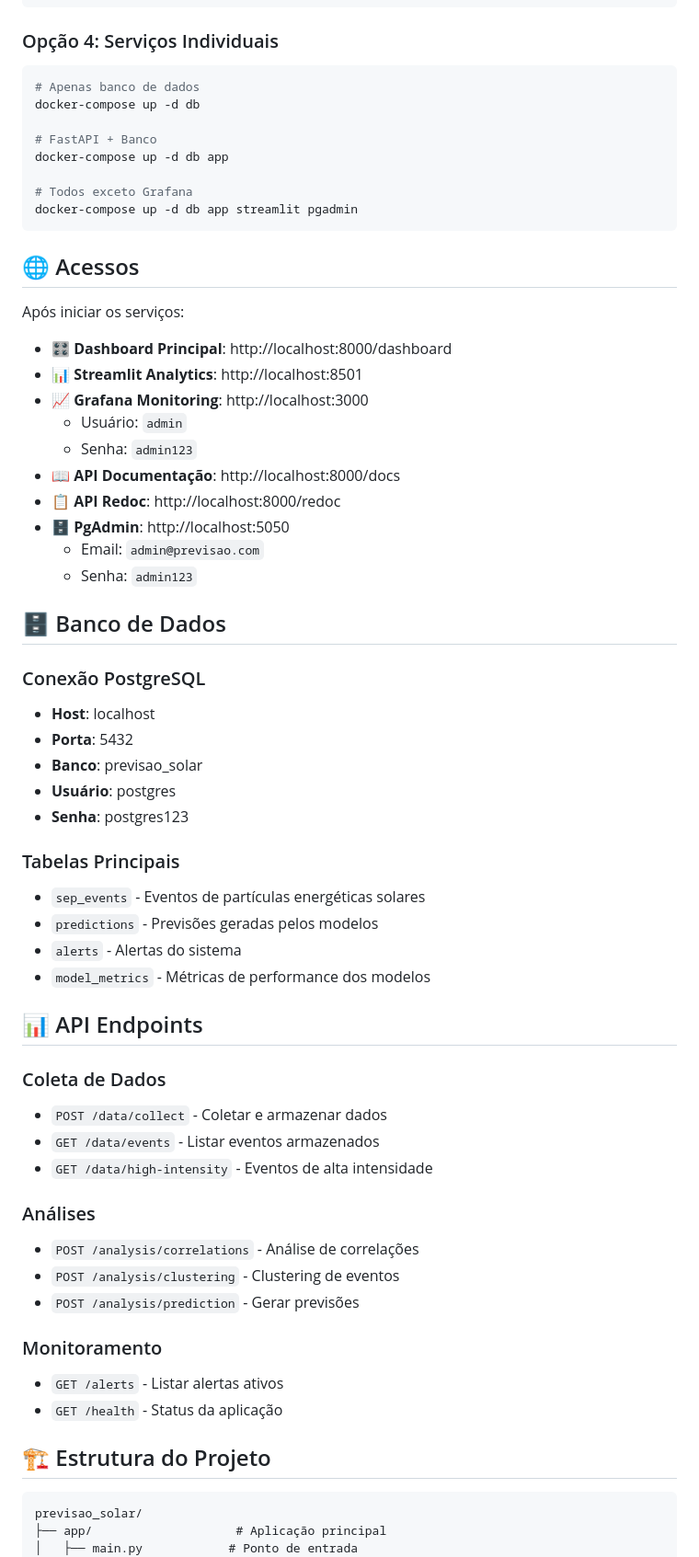
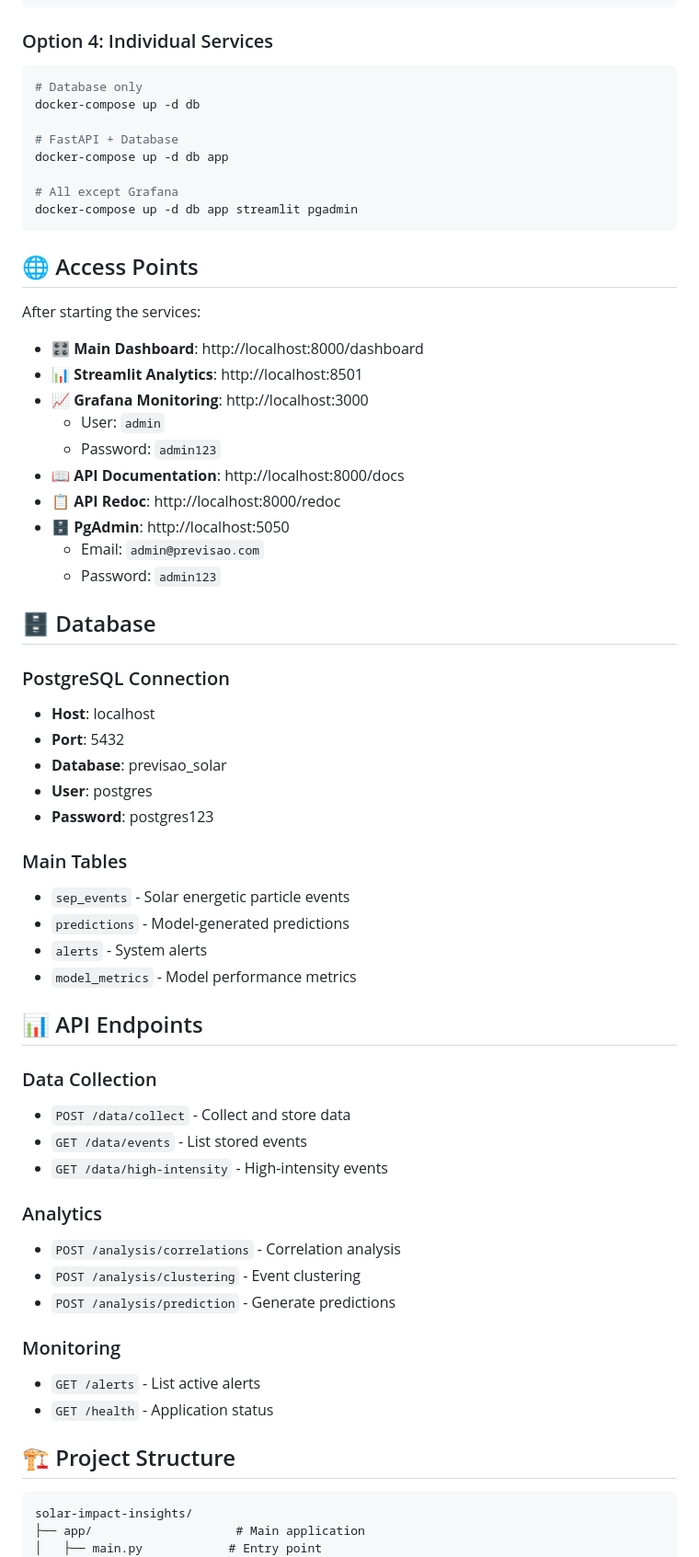
Before and after one commit to ZukeLima/solar-impact-insights, a Markdown page: README.md, the part around the change printed below. Shown: that part at 92% size. Drawn GitHub-style.

````diff
--- a/README.md
+++ b/README.md
@@ -73,68 +73,68 @@ docker-compose logs -f app
 .\scripts\run_streamlit.ps1
 ```
 
-### Opção 4: Serviços Individuais
+### Option 4: Individual Services
 ```bash
-# Apenas banco de dados
+# Database only
 docker-compose up -d db
 
-# FastAPI + Banco
+# FastAPI + Database
 docker-compose up -d db app
 
-# Todos exceto Grafana
+# All except Grafana
 docker-compose up -d db app streamlit pgadmin
 ```
 
-## 🌐 Acessos
+## 🌐 Access Points
 
-Após iniciar os serviços:
+After starting the services:
 
-- **🎛️ Dashboard Principal**: http://localhost:8000/dashboard
+- **🎛️ Main Dashboard**: http://localhost:8000/dashboard
 - **📊 Streamlit Analytics**: http://localhost:8501
 - **📈 Grafana Monitoring**: http://localhost:3000
-  - Usuário: `admin`
-  - Senha: `admin123`
-- **📖 API Documentação**: http://localhost:8000/docs
+  - User: `admin`
+  - Password: `admin123`
+- **📖 API Documentation**: http://localhost:8000/docs
 - **📋 API Redoc**: http://localhost:8000/redoc
 - **🗄️ PgAdmin**: http://localhost:5050
   - Email: `admin@previsao.com`
-  - Senha: `admin123`
+  - Password: `admin123`
 
-## 🗄️ Banco de Dados
+## 🗄️ Database
 
-### Conexão PostgreSQL
+### PostgreSQL Connection
 - **Host**: localhost
-- **Porta**: 5432
-- **Banco**: previsao_solar
-- **Usuário**: postgres
-- **Senha**: postgres123
+- **Port**: 5432
+- **Database**: previsao_solar
+- **User**: postgres
+- **Password**: postgres123
 
-### Tabelas Principais
-- `sep_events` - Eventos de partículas energéticas solares
-- `predictions` - Previsões geradas pelos modelos
-- `alerts` - Alertas do sistema
-- `model_metrics` - Métricas de performance dos modelos
+### Main Tables
+- `sep_events` - Solar energetic particle events
+- `predictions` - Model-generated predictions
+- `alerts` - System alerts
+- `model_metrics` - Model performance metrics
 
 ## 📊 API Endpoints
 
-### Coleta de Dados
-- `POST /data/collect` - Coletar e armazenar dados
-- `GET /data/events` - Listar eventos armazenados
-- `GET /data/high-intensity` - Eventos de alta intensidade
+### Data Collection
+- `POST /data/collect` - Collect and store data
+- `GET /data/events` - List stored events
+- `GET /data/high-intensity` - High-intensity events
 
-### Análises
-- `POST /analysis/correlations` - Análise de correlações
-- `POST /analysis/clustering` - Clustering de eventos
-- `POST /analysis/prediction` - Gerar previsões
+### Analytics
+- `POST /analysis/correlations` - Correlation analysis
+- `POST /analysis/clustering` - Event clustering
+- `POST /analysis/prediction` - Generate predictions
 
-### Monitoramento
-- `GET /alerts` - Listar alertas ativos
-- `GET /health` - Status da aplicação
+### Monitoring
+- `GET /alerts` - List active alerts
+- `GET /health` - Application status
 
-## 🏗️ Estrutura do Projeto
+## 🏗️ Project Structure
 
 ```
-previsao_solar/
-├── app/                    # Aplicação principal
-│   ├── main.py            # Ponto de entrada
+solar-impact-insights/
+├── app/                    # Main application
+│   ├── main.py            # Entry point
 │   └── api.py             # FastAPI routes
````
Also changed, not shown: other parts of README.md (+106 -106 lines).
